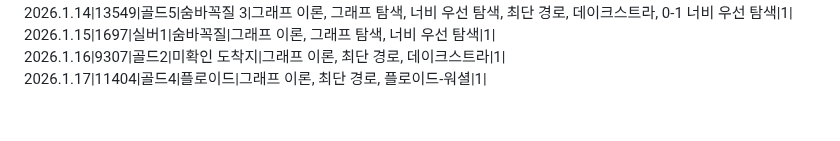
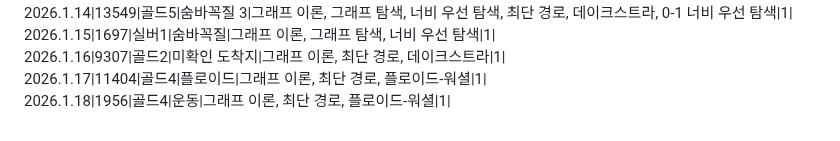
Before and after one commit to SiRyus1111/Baek-Joon, a Markdown page: README.md, the part around the change. Drawn GitHub-style.

Commit message:
리드미에 26.1.18 문제 내역 추가

```diff
--- a/README.md
+++ b/README.md
@@ -74,3 +74,4 @@ C++,C# 문법도 익히기.
 2026.1.15|1697|실버1|숨바꼭질|그래프 이론, 그래프 탐색, 너비 우선 탐색|1|
 2026.1.16|9307|골드2|미확인 도착지|그래프 이론, 최단 경로, 데이크스트라|1|
 2026.1.17|11404|골드4|플로이드|그래프 이론, 최단 경로, 플로이드-워셜|1|
+2026.1.18|1956|골드4|운동|그래프 이론, 최단 경로, 플로이드-워셜|1|
```
